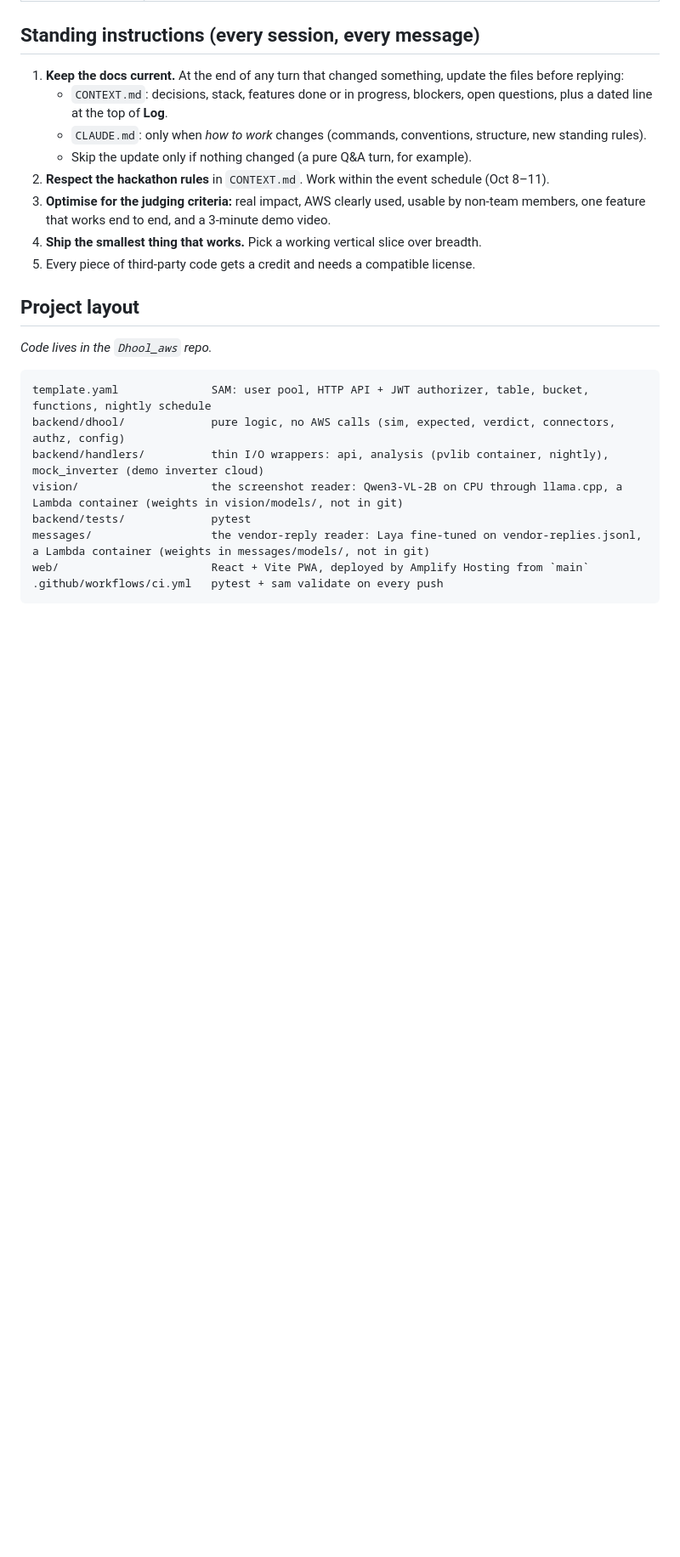
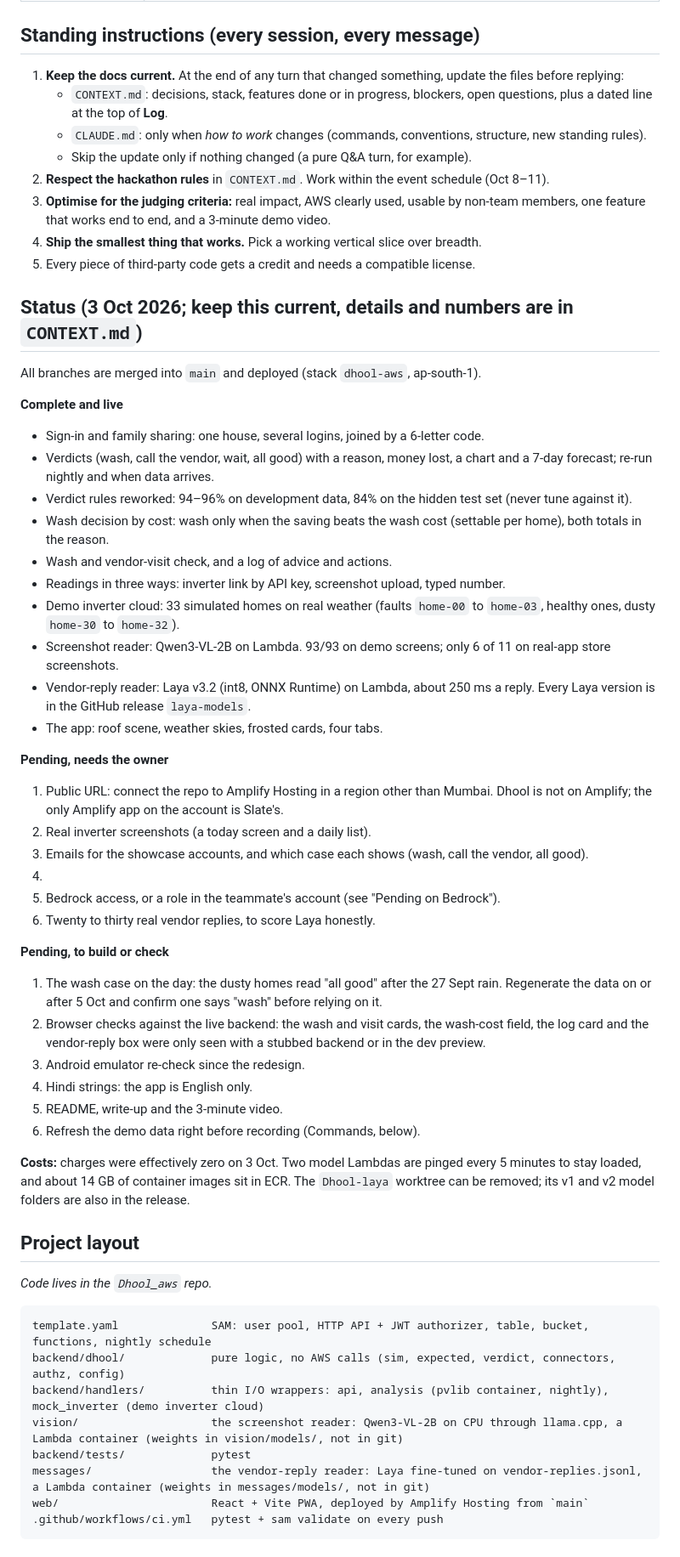
Before and after one commit to Aaryan-Degama/Dhool_aws, a Markdown page: CLAUDE.md, the part around the change. Shown at 85% size. Rendered like a GitHub page; blank space fills up the shorter version.

Commit message:
CLAUDE.md: status section with what is complete and what is pending
Co-Authored-By: Claude Opus 5.5 <noreply@anthropic.com>

```diff
--- a/CLAUDE.md
+++ b/CLAUDE.md
@@ -22,6 +22,40 @@ Hackathon project for Environmental Hacks (WeMakeDevs × AWS, Oct 8 – 11, 2026
 3. **Optimise for the judging criteria:** real impact, AWS clearly used, usable by non-team members, one feature that works end to end, and a 3-minute demo video.
 4. **Ship the smallest thing that works.** Pick a working vertical slice over breadth.
 5. Every piece of third-party code gets a credit and needs a compatible license.
+
+## Status (3 Oct 2026; keep this current, details and numbers are in `CONTEXT.md`)
+
+All branches are merged into `main` and deployed (stack `dhool-aws`, ap-south-1).
+
+**Complete and live**
+- Sign-in and family sharing: one house, several logins, joined by a 6-letter code.
+- Verdicts (wash, call the vendor, wait, all good) with a reason, money lost, a chart and a 7-day forecast; re-run nightly and when data arrives.
+- Verdict rules reworked: 94–96% on development data, 84% on the hidden test set (never tune against it).
+- Wash decision by cost: wash only when the saving beats the wash cost (settable per home), both totals in the reason.
+- Wash and vendor-visit check, and a log of advice and actions.
+- Readings in three ways: inverter link by API key, screenshot upload, typed number.
+- Demo inverter cloud: 33 simulated homes on real weather (faults `home-00` to `home-03`, healthy ones, dusty `home-30` to `home-32`).
+- Screenshot reader: Qwen3-VL-2B on Lambda. 93/93 on demo screens; only 6 of 11 on real-app store screenshots.
+- Vendor-reply reader: Laya v3.2 (int8, ONNX Runtime) on Lambda, about 250 ms a reply. Every Laya version is in the GitHub release `laya-models`.
+- The app: roof scene, weather skies, frosted cards, four tabs.
+
+**Pending, needs the owner**
+1. Public URL: connect the repo to Amplify Hosting in a region other than Mumbai. Dhool is not on Amplify; the only Amplify app on the account is Slate's.
+2. Real inverter screenshots (a today screen and a daily list).
+3. Emails for the showcase accounts, and which case each shows (wash, call the vendor, all good).
+4.
+5. Bedrock access, or a role in the teammate's account (see "Pending on Bedrock").
+6. Twenty to thirty real vendor replies, to score Laya honestly.
+
+**Pending, to build or check**
+1. The wash case on the day: the dusty homes read "all good" after the 27 Sept rain. Regenerate the data on or after 5 Oct and confirm one says "wash" before relying on it.
+2. Browser checks against the live backend: the wash and visit cards, the wash-cost field, the log card and the vendor-reply box were only seen with a stubbed backend or in the dev preview.
+3. Android emulator re-check since the redesign.
+4. Hindi strings: the app is English only.
+5. README, write-up and the 3-minute video.
+6. Refresh the demo data right before recording (Commands, below).
+
+**Costs:** charges were effectively zero on 3 Oct. Two model Lambdas are pinged every 5 minutes to stay loaded, and about 14 GB of container images sit in ECR. The `Dhool-laya` worktree can be removed; its v1 and v2 model folders are also in the release.
 
 ## Project layout
 _Code lives in the `Dhool_aws` repo._
```
Also changed, not shown: CONTEXT.md (+1 -0 lines).
